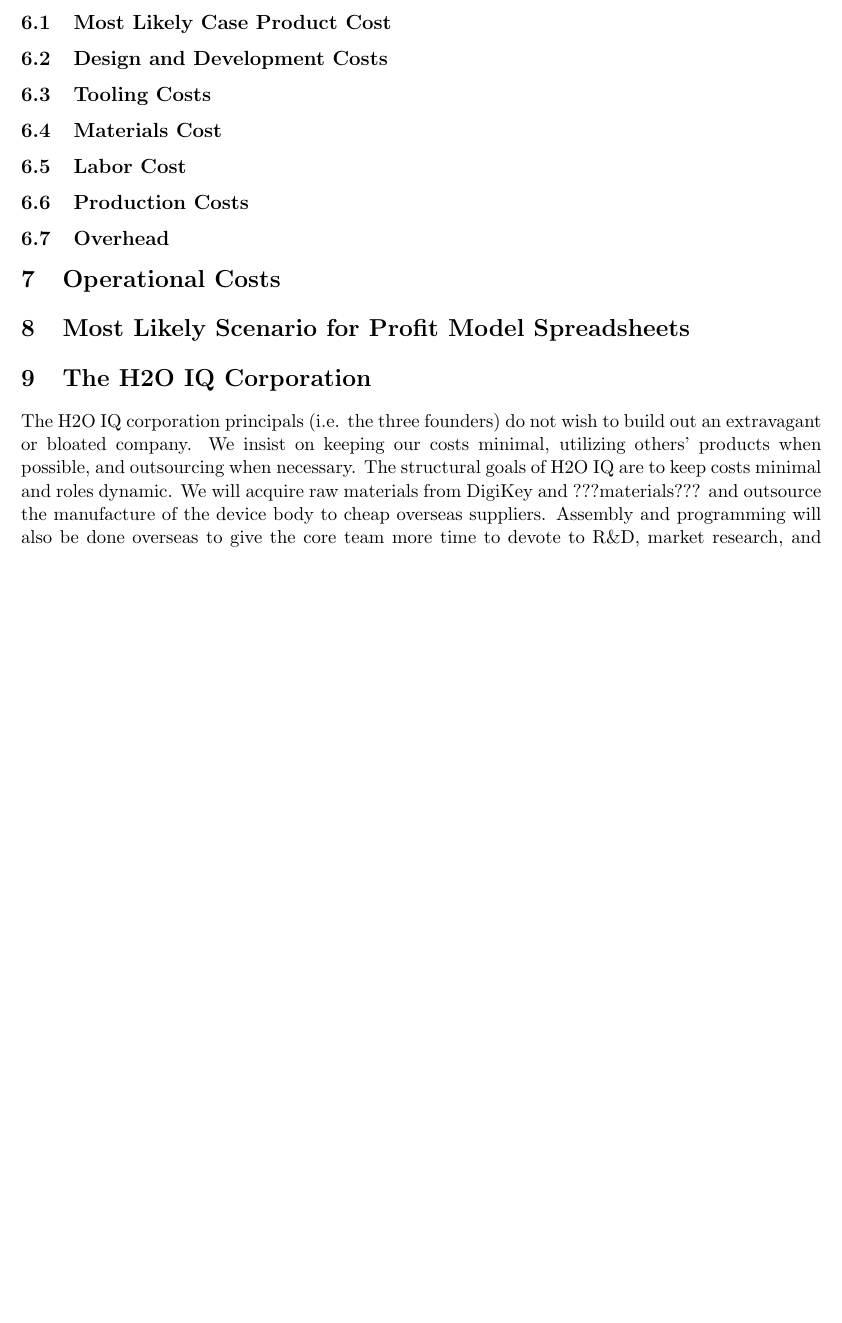
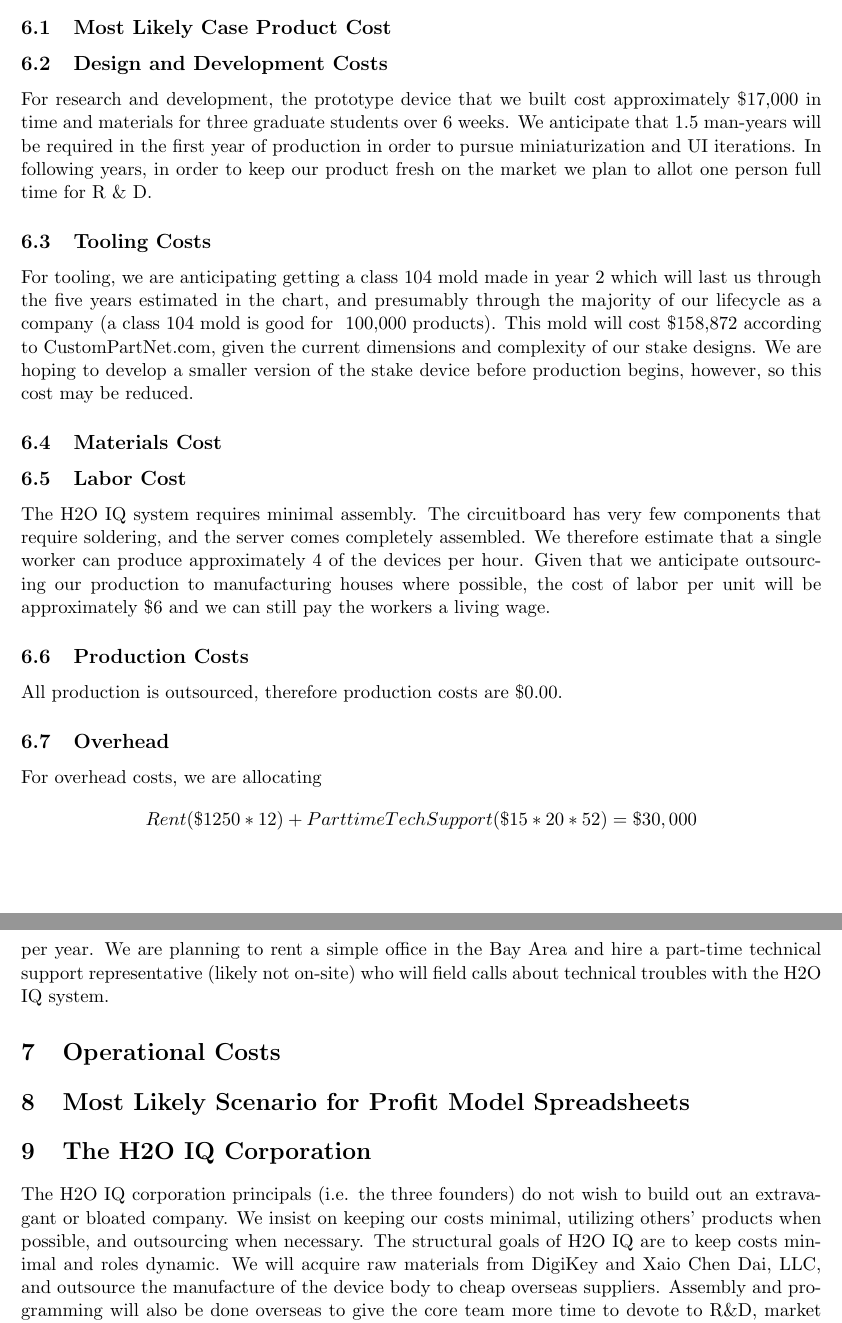
Before and after one commit to valkyriesavage/fluffy-toboggans, a LaTeX document (businessplan/businessplan.tex): part of page 5 of 6 before the commit and two parts of pages 5 and 6 of 7 after it, the two joined at a grey line, cut so that both start at the same text, the shorter picture padded with empty space. Compiled offline with pdfLaTeX.

Commit message:
business model : labor, production, overhead, design, tooling

```diff
--- a/businessplan/businessplan.tex
+++ b/businessplan/businessplan.tex
@@ -100,11 +100,25 @@
 
 \subsection{Most Likely Case Product Cost}
 \subsection{Design and Development Costs}
+
+For research and development, the prototype device that we built cost approximately \$17,000 in time and materials for three graduate students over 6 weeks.  We anticipate that 1.5 man-years will be required in the first year of production in order to pursue miniaturization and UI iterations.  In following years, in order to keep our product fresh on the market we plan to allot one person full time for R \& D.
+
 \subsection{Tooling Costs}
+
+For tooling, we are anticipating getting a class 104 mold made in year 2 which will last us through the five years estimated in the chart, and presumably through the majority of our lifecycle as a company (a class 104 mold is good for ~100,000 products).  This mold will cost \$158,872 according to CustomPartNet.com, given the current dimensions and complexity of our stake designs.  We are hoping to develop a smaller version of the stake device before production begins, however, so this cost may be reduced.
+
 \subsection{Materials Cost}
 \subsection{Labor Cost}
+
+The H2O IQ system requires minimal assembly.  The circuitboard has very few components that require soldering, and the server comes completely assembled.  We therefore estimate that a single worker can produce approximately 4 of the devices per hour.  Given that we anticipate outsourcing our production to manufacturing houses where possible, the cost of labor per unit will be approximately \$6 and we can still pay the workers a living wage.
+
 \subsection{Production Costs}
+
+All production is outsourced, therefore production costs are \$0.00.
+
 \subsection{Overhead}
+
+For overhead costs, we are allocating $$Rent (\$1250 * 12) + Parttime Tech Support (\$15*20*52) = \$30,000$$ per year.  We are planning to rent a simple office in the Bay Area and hire a part-time technical support representative (likely not on-site) who will field calls about technical troubles with the H2O IQ system.
 
 \section{Operational Costs}
 
@@ -112,7 +126,7 @@
 
 \section{The H2O IQ Corporation}
 
-The H2O IQ corporation principals (i.e. the three founders) do not wish to build out an extravagant or bloated company.  We insist on keeping our costs minimal, utilizing others' products when possible, and outsourcing when necessary.  The structural goals of H2O IQ are to keep costs minimal and roles dynamic.  We will acquire raw materials from DigiKey and ???materials??? and outsource the manufacture of the device body to cheap overseas suppliers.  Assembly and programming will also be done overseas to give the core team more time to devote to R\&D, market research, and vision planning.
+The H2O IQ corporation principals (i.e. the three founders) do not wish to build out an extravagant or bloated company.  We insist on keeping our costs minimal, utilizing others' products when possible, and outsourcing when necessary.  The structural goals of H2O IQ are to keep costs minimal and roles dynamic.  We will acquire raw materials from DigiKey and Xaio Chen Dai, LLC, and outsource the manufacture of the device body to cheap overseas suppliers.  Assembly and programming will also be done overseas to give the core team more time to devote to R\&D, market research, and vision planning.
 
 H2O IQ intends to keep a flat organizational structure, consisting of the three founders and perhaps a fourth person, so that development of improvements to H2O IQ and also novel products can happen as rapidly as possible.  The R\&D member will work directly with the CEO to determine company direction.  The CEO will oversee the CMO, who is in charge of product marketing and sales; and the COO, who will work with overseas manufacturers and parts suppliers.
 
```
